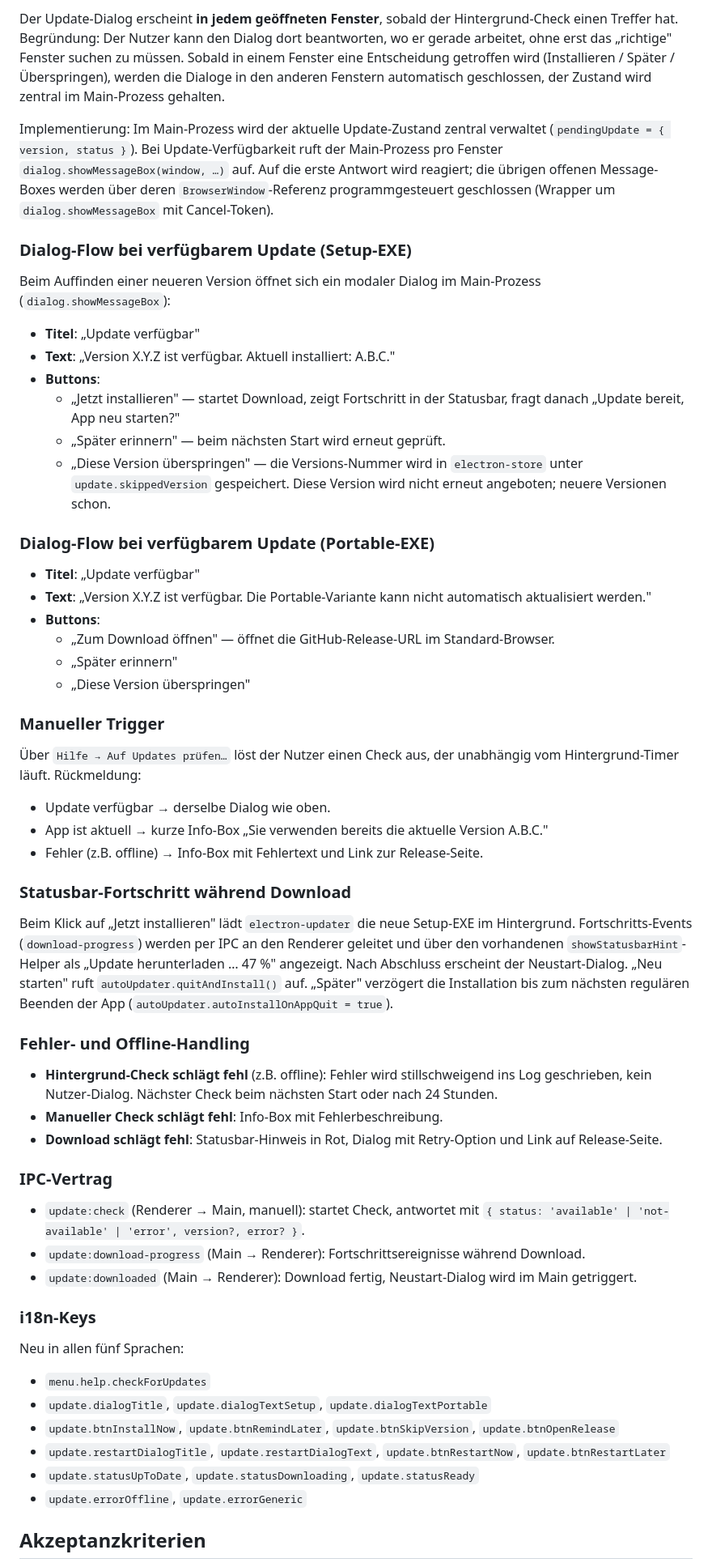
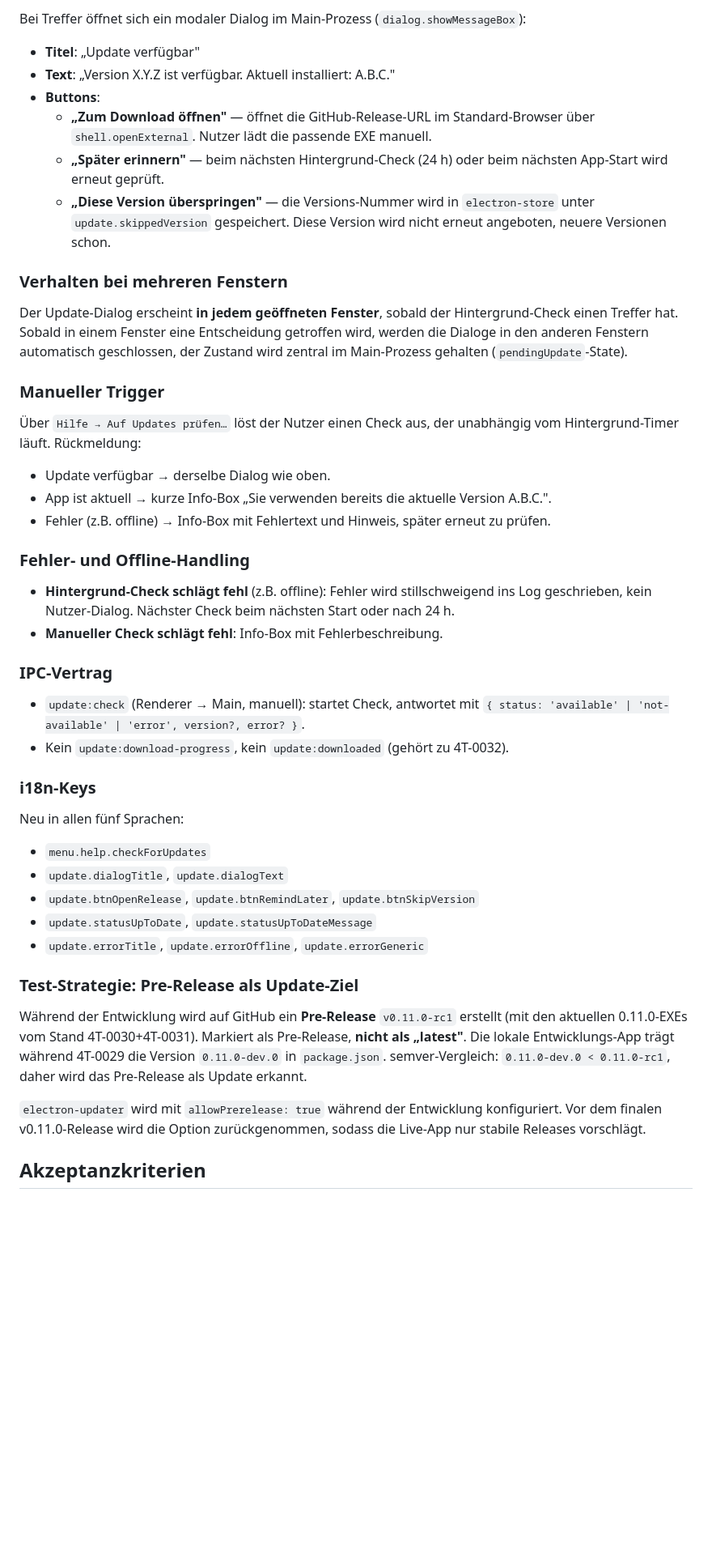
Before and after one commit to MatthiasSCG/SCG-Markdown-Viewer, a Markdown page: Projektmanagement/Aufgaben/4T-0029-auto-update.md, the part around one of its changes. Shown at 81% size. Drawn GitHub-style; blank space fills up the shorter version.

```diff
--- a/Projektmanagement/Aufgaben/4T-0029-auto-update.md
+++ b/Projektmanagement/Aufgaben/4T-0029-auto-update.md
@@ -50,62 +47,50 @@ Variant-Erkennung über die von `electron-builder` gesetzte Umgebungsvariable `p
 
-Der Update-Dialog erscheint **in jedem geöffneten Fenster**, sobald der Hintergrund-Check einen Treffer hat. Begründung: Der Nutzer kann den Dialog dort beantworten, wo er gerade arbeitet, ohne erst das „richtige" Fenster suchen zu müssen. Sobald in einem Fenster eine Entscheidung getroffen wird (Installieren / Später / Überspringen), werden die Dialoge in den anderen Fenstern automatisch geschlossen, der Zustand wird zentral im Main-Prozess gehalten.
-
-Implementierung: Im Main-Prozess wird der aktuelle Update-Zustand zentral verwaltet (`pendingUpdate = { version, status }`). Bei Update-Verfügbarkeit ruft der Main-Prozess pro Fenster `dialog.showMessageBox(window, …)` auf. Auf die erste Antwort wird reagiert; die übrigen offenen Message-Boxes werden über deren `BrowserWindow`-Referenz programmgesteuert geschlossen (Wrapper um `dialog.showMessageBox` mit Cancel-Token).
-
-### Dialog-Flow bei verfügbarem Update (Setup-EXE)
-
-Beim Auffinden einer neueren Version öffnet sich ein modaler Dialog im Main-Prozess (`dialog.showMessageBox`):
+Bei Treffer öffnet sich ein modaler Dialog im Main-Prozess (`dialog.showMessageBox`):
 
 - **Titel**: „Update verfügbar"
 - **Text**: „Version X.Y.Z ist verfügbar. Aktuell installiert: A.B.C."
 - **Buttons**:
-  - „Jetzt installieren" — startet Download, zeigt Fortschritt in der Statusbar, fragt danach „Update bereit, App neu starten?"
-  - „Später erinnern" — beim nächsten Start wird erneut geprüft.
-  - „Diese Version überspringen" — die Versions-Nummer wird in `electron-store` unter `update.skippedVersion` gespeichert. Diese Version wird nicht erneut angeboten; neuere Versionen schon.
+  - **„Zum Download öffnen"** — öffnet die GitHub-Release-URL im Standard-Browser über `shell.openExternal`. Nutzer lädt die passende EXE manuell.
+  - **„Später erinnern"** — beim nächsten Hintergrund-Check (24 h) oder beim nächsten App-Start wird erneut geprüft.
+  - **„Diese Version überspringen"** — die Versions-Nummer wird in `electron-store` unter `update.skippedVersion` gespeichert. Diese Version wird nicht erneut angeboten, neuere Versionen schon.
 
-### Dialog-Flow bei verfügbarem Update (Portable-EXE)
+### Verhalten bei mehreren Fenstern
 
-- **Titel**: „Update verfügbar"
-- **Text**: „Version X.Y.Z ist verfügbar. Die Portable-Variante kann nicht automatisch aktualisiert werden."
-- **Buttons**:
-  - „Zum Download öffnen" — öffnet die GitHub-Release-URL im Standard-Browser.
-  - „Später erinnern"
-  - „Diese Version überspringen"
+Der Update-Dialog erscheint **in jedem geöffneten Fenster**, sobald der Hintergrund-Check einen Treffer hat. Sobald in einem Fenster eine Entscheidung getroffen wird, werden die Dialoge in den anderen Fenstern automatisch geschlossen, der Zustand wird zentral im Main-Prozess gehalten (`pendingUpdate`-State).
 
 ### Manueller Trigger
 
 Über `Hilfe → Auf Updates prüfen…` löst der Nutzer einen Check aus, der unabhängig vom Hintergrund-Timer läuft. Rückmeldung:
 
 - Update verfügbar → derselbe Dialog wie oben.
-- App ist aktuell → kurze Info-Box „Sie verwenden bereits die aktuelle Version A.B.C."
-- Fehler (z.B. offline) → Info-Box mit Fehlertext und Link zur Release-Seite.
-
-### Statusbar-Fortschritt während Download
-
-Beim Klick auf „Jetzt installieren" lädt `electron-updater` die neue Setup-EXE im Hintergrund. Fortschritts-Events (`download-progress`) werden per IPC an den Renderer geleitet und über den vorhandenen `showStatusbarHint`-Helper als „Update herunterladen … 47 %" angezeigt. Nach Abschluss erscheint der Neustart-Dialog. „Neu starten" ruft `autoUpdater.quitAndInstall()` auf. „Später" verzögert die Installation bis zum nächsten regulären Beenden der App (`autoUpdater.autoInstallOnAppQuit = true`).
+- App ist aktuell → kurze Info-Box „Sie verwenden bereits die aktuelle Version A.B.C.".
+- Fehler (z.B. offline) → Info-Box mit Fehlertext und Hinweis, später erneut zu prüfen.
 
 ### Fehler- und Offline-Handling
 
-- **Hintergrund-Check schlägt fehl** (z.B. offline): Fehler wird stillschweigend ins Log geschrieben, kein Nutzer-Dialog. Nächster Check beim nächsten Start oder nach 24 Stunden.
+- **Hintergrund-Check schlägt fehl** (z.B. offline): Fehler wird stillschweigend ins Log geschrieben, kein Nutzer-Dialog. Nächster Check beim nächsten Start oder nach 24 h.
 - **Manueller Check schlägt fehl**: Info-Box mit Fehlerbeschreibung.
-- **Download schlägt fehl**: Statusbar-Hinweis in Rot, Dialog mit Retry-Option und Link auf Release-Seite.
 
 ### IPC-Vertrag
 
 - `update:check` (Renderer → Main, manuell): startet Check, antwortet mit `{ status: 'available' | 'not-available' | 'error', version?, error? }`.
-- `update:download-progress` (Main → Renderer): Fortschrittsereignisse während Download.
-- `update:downloaded` (Main → Renderer): Download fertig, Neustart-Dialog wird im Main getriggert.
+- Kein `update:download-progress`, kein `update:downloaded` (gehört zu 4T-0032).
 
 ### i18n-Keys
 
 Neu in allen fünf Sprachen:
 
 - `menu.help.checkForUpdates`
-- `update.dialogTitle`, `update.dialogTextSetup`, `update.dialogTextPortable`
-- `update.btnInstallNow`, `update.btnRemindLater`, `update.btnSkipVersion`, `update.btnOpenRelease`
-- `update.restartDialogTitle`, `update.restartDialogText`, `update.btnRestartNow`, `update.btnRestartLater`
-- `update.statusUpToDate`, `update.statusDownloading`, `update.statusReady`
-- `update.errorOffline`, `update.errorGeneric`
+- `update.dialogTitle`, `update.dialogText`
+- `update.btnOpenRelease`, `update.btnRemindLater`, `update.btnSkipVersion`
+- `update.statusUpToDate`, `update.statusUpToDateMessage`
+- `update.errorTitle`, `update.errorOffline`, `update.errorGeneric`
+
+### Test-Strategie: Pre-Release als Update-Ziel
+
+Während der Entwicklung wird auf GitHub ein **Pre-Release** `v0.11.0-rc1` erstellt (mit den aktuellen 0.11.0-EXEs vom Stand 4T-0030+4T-0031). Markiert als Pre-Release, **nicht als „latest"**. Die lokale Entwicklungs-App trägt während 4T-0029 die Version `0.11.0-dev.0` in `package.json`. semver-Vergleich: `0.11.0-dev.0 < 0.11.0-rc1`, daher wird das Pre-Release als Update erkannt.
+
+`electron-updater` wird mit `allowPrerelease: true` während der Entwicklung konfiguriert. Vor dem finalen v0.11.0-Release wird die Option zurückgenommen, sodass die Live-App nur stabile Releases vorschlägt.
 
 ## Akzeptanzkriterien
 
```
Also changed, not shown: other parts of Projektmanagement/Aufgaben/4T-0029-auto-update.md (+22 -26 lines), Projektmanagement/Aufgaben/3E-0005-update-theme-statusbar-icons.md (+22 -20 lines), Projektmanagement/Aufgaben/4T-0032-auto-install.md (added, +90 -0 lines).
